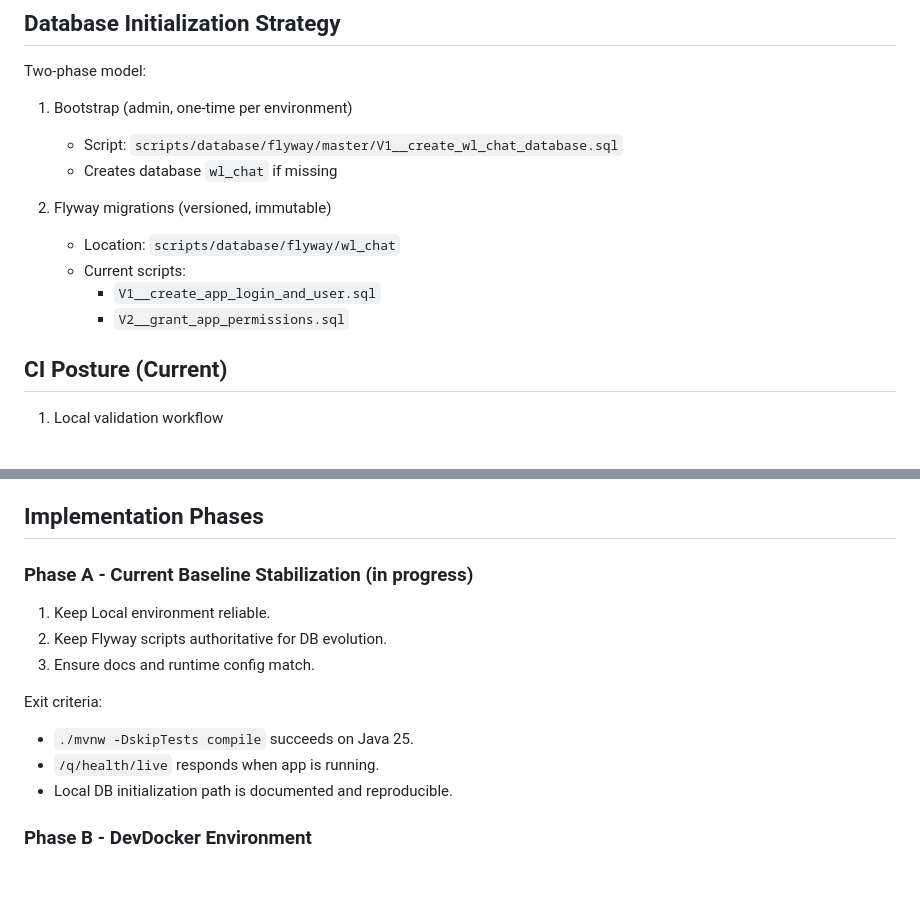
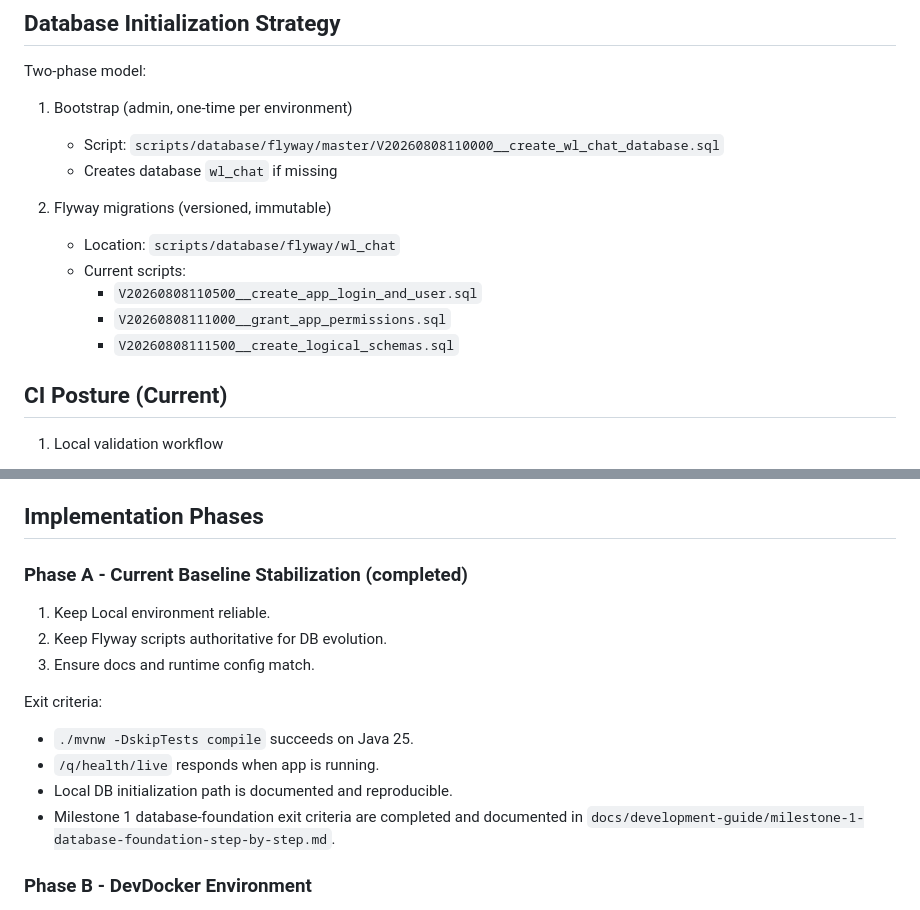
Before and after one commit to pHantompX3/ChatBackend, a Markdown page: docs/operations/environment-strategy-and-rollout-plan.md, 2 parts joined by grey strips. Drawn GitHub-style; blank space fills up the shorter version.

Commit message:
docs: mark Milestone 1 complete and align rollout references

```diff
--- a/docs/operations/environment-strategy-and-rollout-plan.md
+++ b/docs/operations/environment-strategy-and-rollout-plan.md
@@ -28,14 +28,15 @@ This document formalizes the environment model and rollout sequence for ChatBack
 Two-phase model:
 
 1. Bootstrap (admin, one-time per environment)
-   - Script: `scripts/database/flyway/master/V1__create_wl_chat_database.sql`
+   - Script: `scripts/database/flyway/master/V20260808110000__create_wl_chat_database.sql`
    - Creates database `wl_chat` if missing
 
 2. Flyway migrations (versioned, immutable)
    - Location: `scripts/database/flyway/wl_chat`
    - Current scripts:
-     - `V1__create_app_login_and_user.sql`
-     - `V2__grant_app_permissions.sql`
+     - `V20260808110500__create_app_login_and_user.sql`
+     - `V20260808111000__grant_app_permissions.sql`
+     - `V20260808111500__create_logical_schemas.sql`
 
 ## CI Posture (Current)
 
@@ -64,7 +65,7 @@ Two-phase model:
 
 ## Implementation Phases
 
-### Phase A - Current Baseline Stabilization (in progress)
+### Phase A - Current Baseline Stabilization (completed)
 
 1. Keep Local environment reliable.
 2. Keep Flyway scripts authoritative for DB evolution.
@@ -75,6 +76,7 @@ Exit criteria:
 - `./mvnw -DskipTests compile` succeeds on Java 25.
 - `/q/health/live` responds when app is running.
 - Local DB initialization path is documented and reproducible.
+- Milestone 1 database-foundation exit criteria are completed and documented in `docs/development-guide/milestone-1-database-foundation-step-by-step.md`.
 
 ### Phase B - DevDocker Environment
 
```
Also changed, not shown: docs/development-guide/milestone-1-database-foundation-step-by-step.md (+2 -2 lines).
